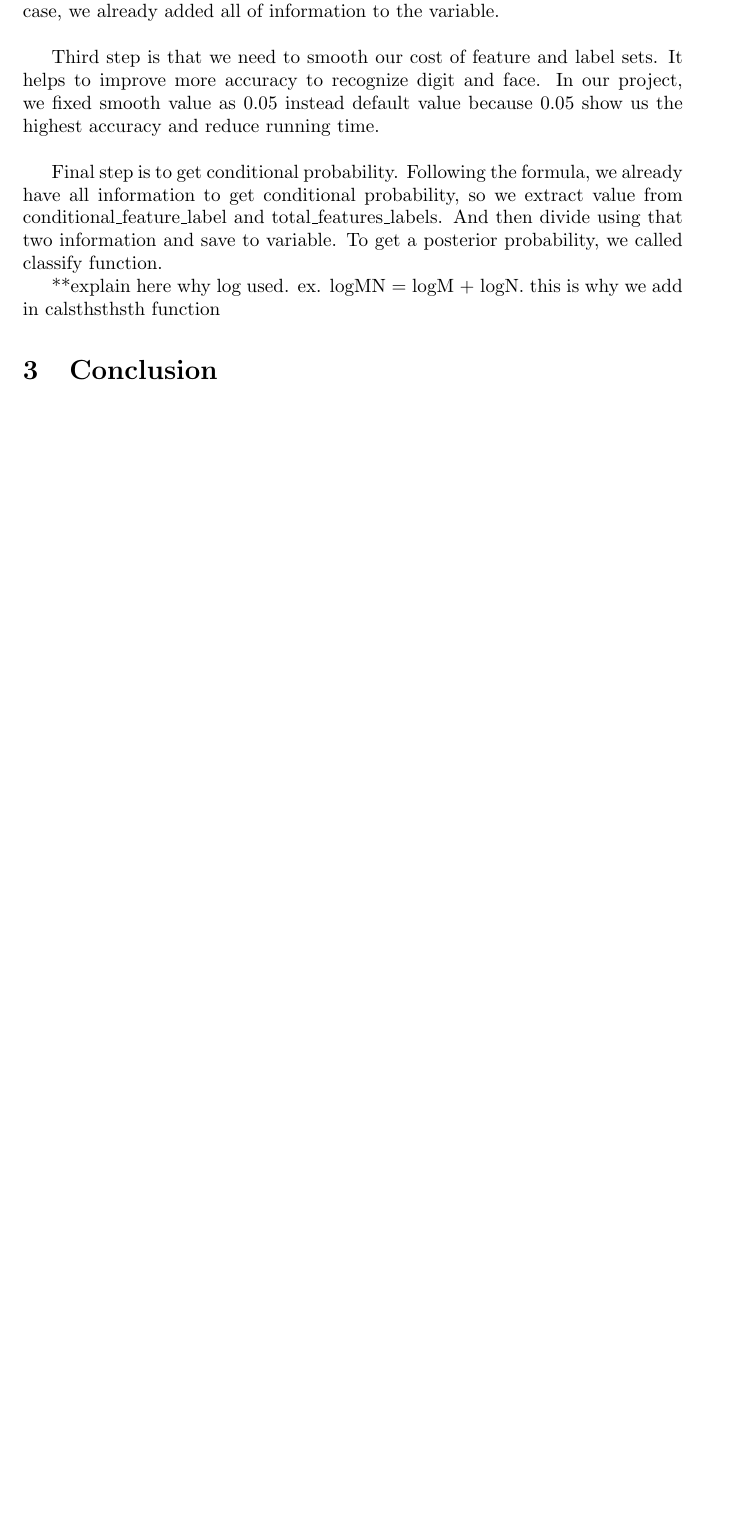
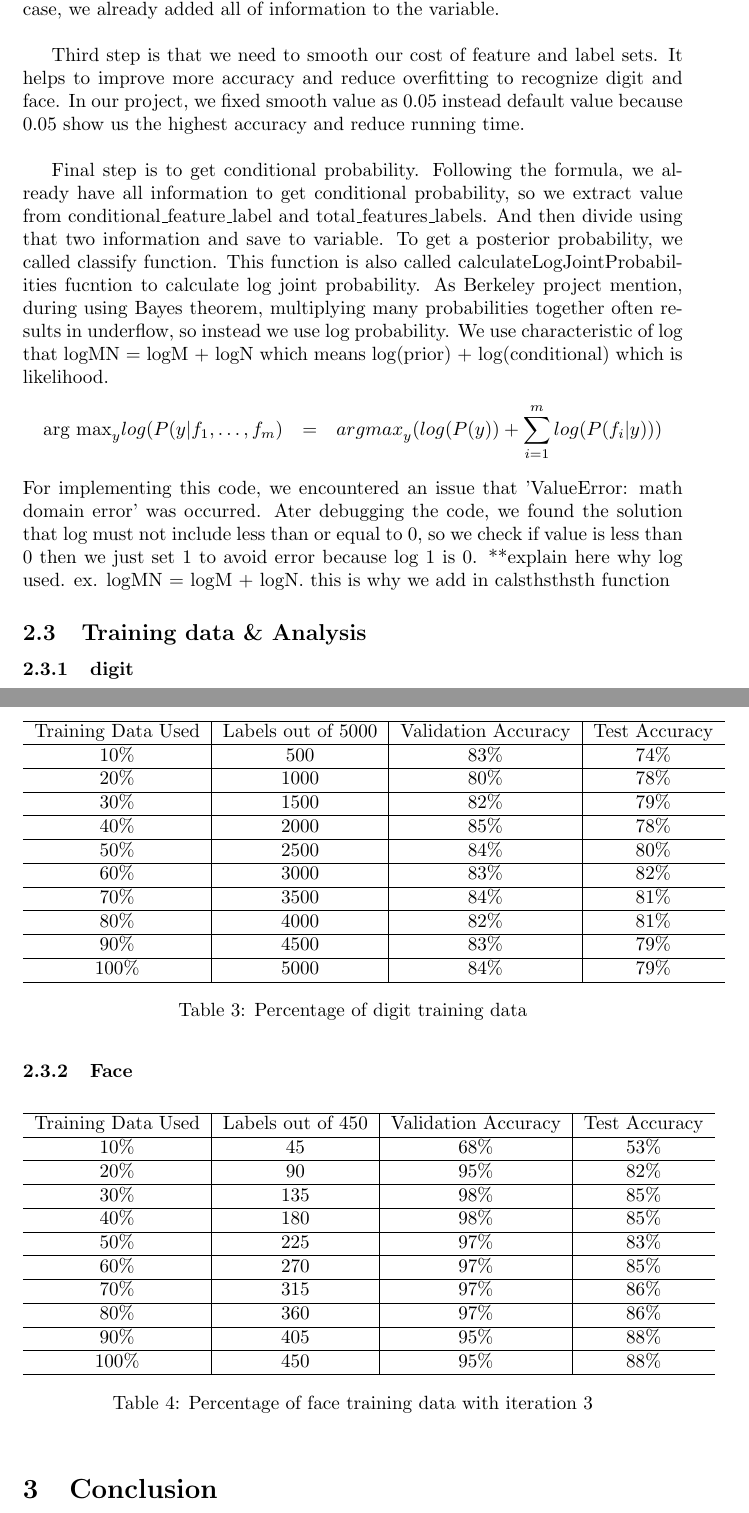
Before and after one commit to alexvobo/AI-Face-Digit-classification, a LaTeX document (LatexFile.tex): part of page 7 of 7 before the commit and two parts of pages 6 and 7 of 8 after it, the two joined at a grey line, cut so that both start at the same text, the shorter picture padded with empty space. Compiled offline with pdfLaTeX.

Commit message:
Update LatexFile.tex

```diff
--- a/LatexFile.tex
+++ b/LatexFile.tex
@@ -234,11 +221,76 @@
 
         Second, to calculate the formula in the numerator ($c(f_i,y)$), we used already declared variable which is conditional\_feature\_label with util.Counter(). In this case, we already added all of information to the variable. \\
 
-        Third step is that we need to smooth our cost of feature and label sets. It helps to improve more accuracy to recognize digit and face. In our project, we fixed smooth value as 0.05 instead default value because 0.05 show us the highest accuracy and reduce running time.\\
+        Third step is that we need to smooth our cost of feature and label sets. It helps to improve more accuracy and reduce overfitting to recognize digit and face. In our project, we fixed smooth value as 0.05 instead default value because 0.05 show us the highest accuracy and reduce running time.\\
 
-        Final step is to get conditional probability. Following the formula, we already have all information to get conditional probability, so we extract value from conditional\_feature\_label and total\_features\_labels. And then divide using that two information and save to variable. To get a posterior probability, we called classify function.
-
+        Final step is to get conditional probability. Following the formula, we already have all information to get conditional probability, so we extract value from conditional\_feature\_label and total\_features\_labels. And then divide using that two information and save to variable. To get a posterior probability, we called classify function. This function is also called calculateLogJointProbabilities fucntion to calculate log joint probability. As Berkeley project mention, during using Bayes theorem, multiplying many probabilities together often results in underflow, so instead we use log probability. We use characteristic of log that logMN = logM + logN which means log(prior) + log(conditional) which is likelihood.
+        \begin{eqnarray*}
+        \textmd{arg max}_{y} log(P(y \vert f_1, \ldots, f_m) &=& {arg max}_{y} (log(P(y)) + \sum_{i = 1}^m log(P(f_i \vert y)))
+        \end{eqnarray*}
+        For implementing this code, we encountered an issue that 'ValueError: math domain error' was occurred. Ater debugging the code, we found the solution that log must not include less than or equal to 0, so we check if value is less than 0 then we just set 1 to avoid error because log 1 is 0.
         **explain here why log used. ex. logMN = logM + logN. this is why we add in calsthsthsth function
 
+    \subsection{Training data \& Analysis}
+        \subsubsection{digit}
+            \begin{table}[h]
+                \centering
+                \begin{tabular}{c|c|c|c}
+                    \hline
+                        Training Data Used & Labels out of 5000 & Validation Accuracy & Test Accuracy \\
+                    \hline
+                        10\% & 500 & 83\% & 74\%\\
+                    \hline
+                        20\% & 1000 & 80\% & 78\%\\
+                    \hline
+                        30\% & 1500 & 82\% & 79\%\\
+                    \hline
+                        40\% & 2000 & 85\% & 78\%\\
+                    \hline
+                        50\% & 2500 & 84\% & 80\%\\
+                    \hline
+                        60\% & 3000 & 83\% & 82\%\\
+                    \hline
+                        70\% & 3500 & 84\% & 81\%\\
+                    \hline
+                        80\% & 4000 & 82\% & 81\%\\
+                    \hline
+                        90\% & 4500 & 83\% & 79\%\\
+                    \hline
+                        100\% & 5000 & 84\% & 79\%\\
+                    \hline
+                \end{tabular}
+                \caption{Percentage of digit training data}
+            \end{table}
+        \newpage
+        \subsubsection{Face}
+            \begin{table}[h]
+                \centering
+                \begin{tabular}{c|c|c|c}
+                    \hline
+                        Training Data Used & Labels out of 450 & Validation Accuracy & Test Accuracy \\
+                    \hline
+                        10\% & 45 & 68\% & 53\%\\
+                    \hline
+                        20\% & 90 & 95\% & 82\%\\
+                    \hline
+                        30\% & 135 & 98\% & 85\%\\
+                    \hline
+                        40\% & 180 & 98\% & 85\%\\
+                    \hline
+                        50\% & 225 & 97\% & 83\%\\
+                    \hline
+                        60\% & 270 & 97\% & 85\%\\
+                    \hline
+                        70\% & 315 & 97\% & 86\%\\
+                    \hline
+                        80\% & 360 & 97\% & 86\%\\
+                    \hline
+                        90\% & 405 & 95\% & 88\%\\
+                    \hline
+                        100\% & 450 & 95\% & 88\%\\
+                    \hline
+                \end{tabular}
+                \caption{Percentage of face training data with iteration 3}
+            \end{table}
 \section{Conclusion}
 \hspace*{10mm}In the conclusion, the different thing between Perceptron and Naive Bayes is that Perceptron uses weight instead of probability to learning data. On the other hands, Naive Bayes is based on Bayes rule, so it depends on probability to learning data.\\
```
Also changed, not shown: LatexFile.tex (34 more changed lines).
